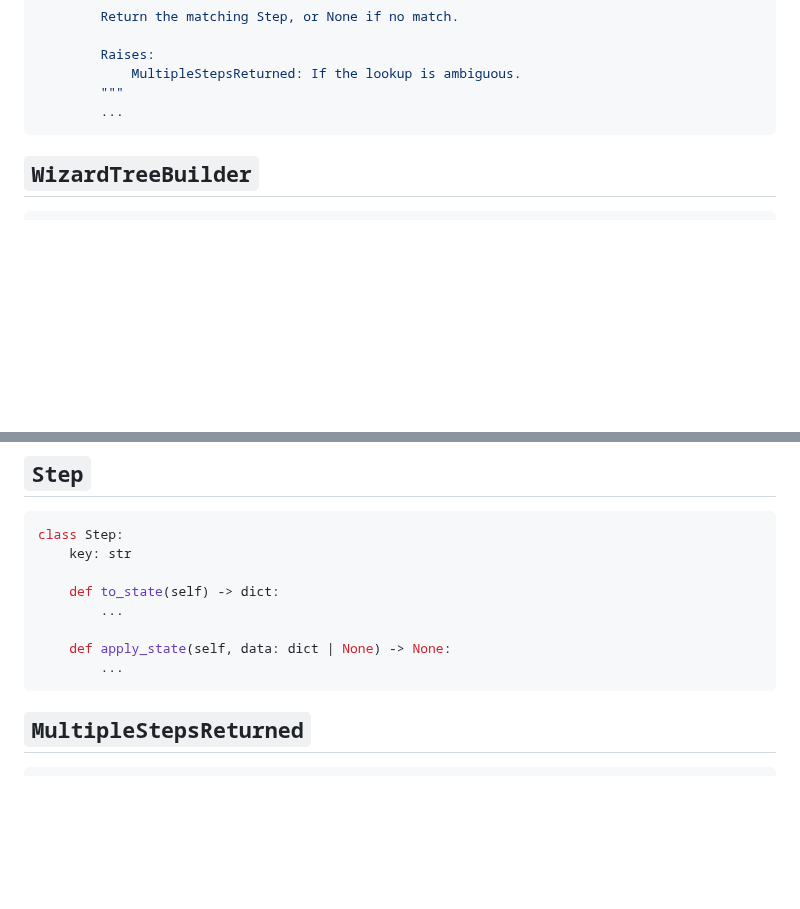
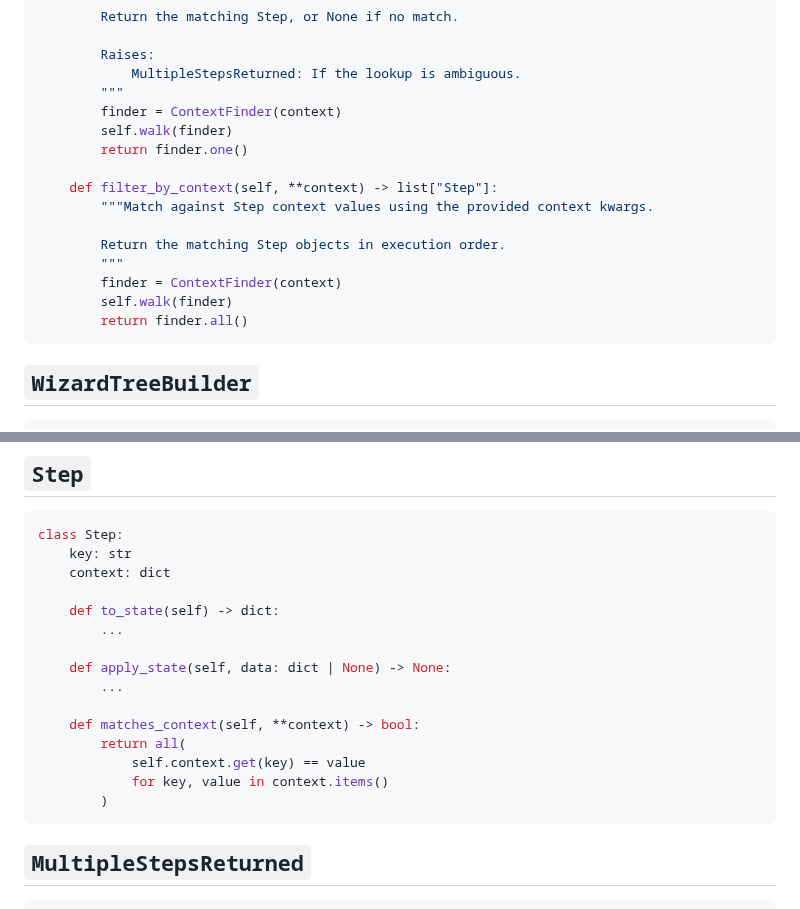
Before and after one commit to kevincarrogan/django-gandalf, a Markdown page: IMPLEMENTATION_IDEAS.md, 2 parts joined by grey strips. GitHub-like rendering; blank space fills up the shorter version.

````diff
--- a/IMPLEMENTATION_IDEAS.md
+++ b/IMPLEMENTATION_IDEAS.md
@@ -94,7 +94,18 @@ class WizardTree:
         Raises:
             MultipleStepsReturned: If the lookup is ambiguous.
         """
-        ...
+        finder = ContextFinder(context)
+        self.walk(finder)
+        return finder.one()
+
+    def filter_by_context(self, **context) -> list["Step"]:
+        """Match against Step context values using the provided context kwargs.
+
+        Return the matching Step objects in execution order.
+        """
+        finder = ContextFinder(context)
+        self.walk(finder)
+        return finder.all()
 ```
 
 ## `WizardTreeBuilder`
@@ -262,12 +314,19 @@ class WizardPathBuilder(WizardTreeVisitor):
 ```python
 class Step:
     key: str
+    context: dict
 
     def to_state(self) -> dict:
         ...
 
     def apply_state(self, data: dict | None) -> None:
         ...
+
+    def matches_context(self, **context) -> bool:
+        return all(
+            self.context.get(key) == value
+            for key, value in context.items()
+        )
 ```
 
 ## `MultipleStepsReturned`
````
Also changed, not shown: other parts of IMPLEMENTATION_IDEAS.md (+43 -2 lines).
